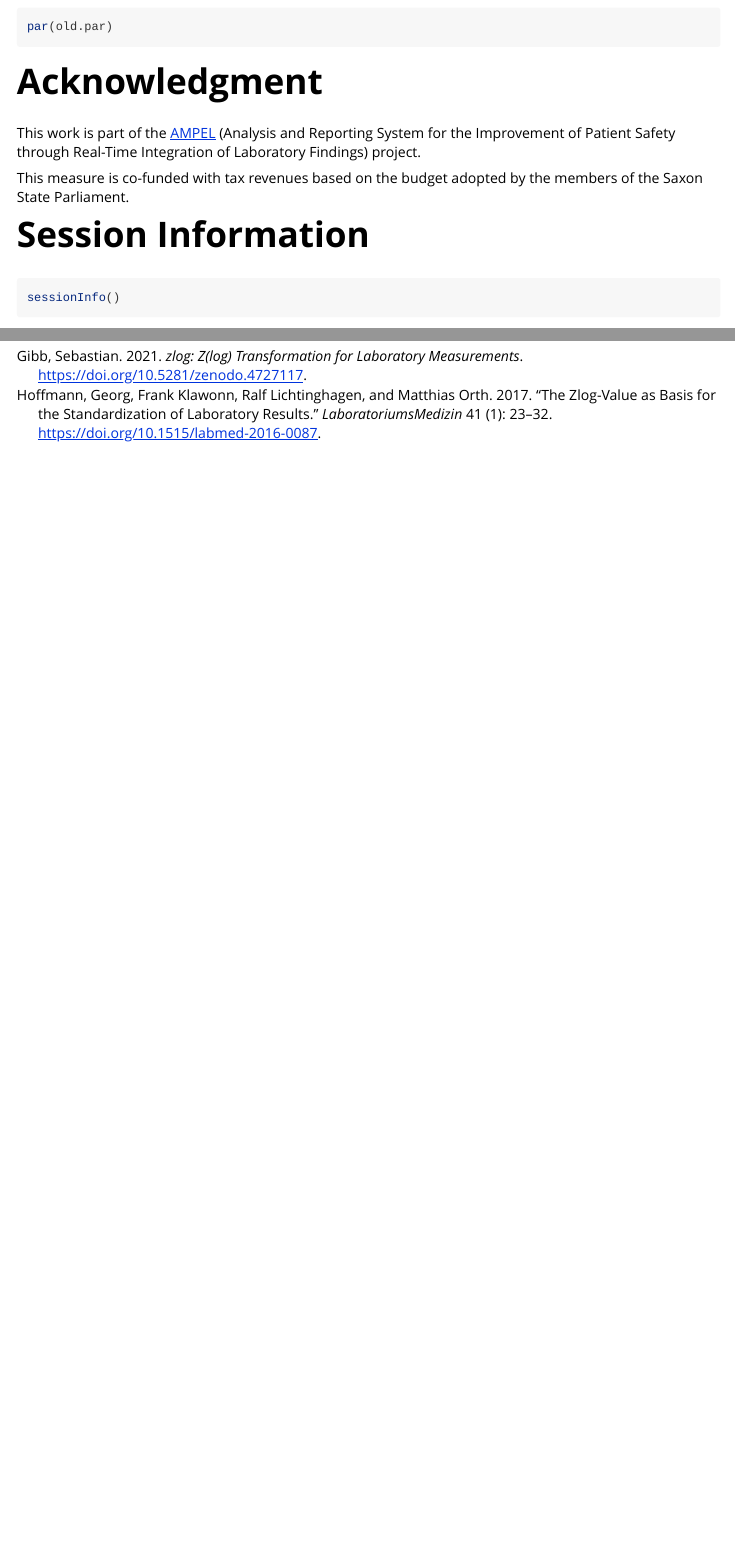
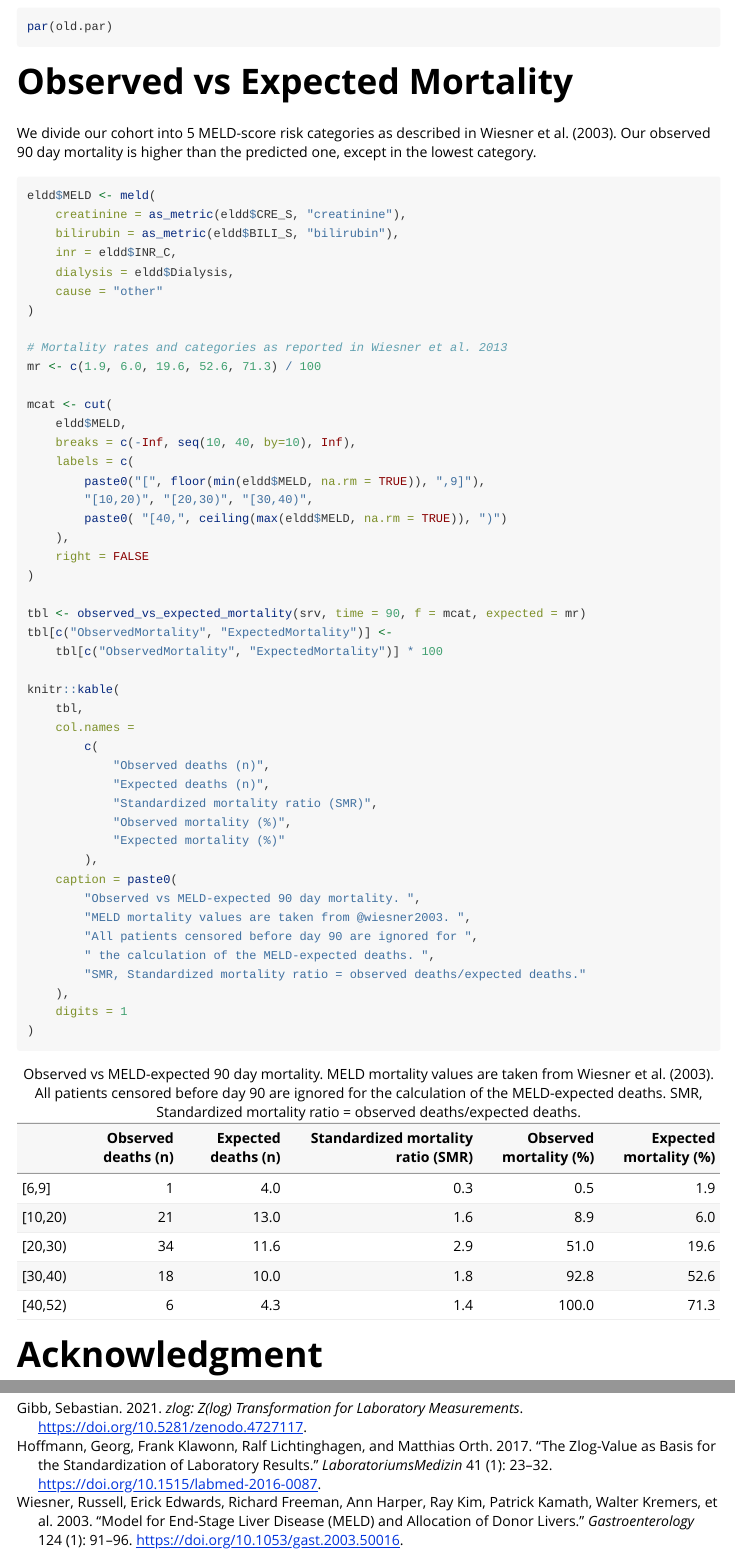
Before and after one commit to ampel-leipzig/ameld, an R Markdown document (vignettes/ameld.Rmd): the page in a window 1100 px wide, from 5930 px down, and a second part further down, joined at a grey line. Rendered offline with R 4.5, knitr and Pandoc, with nearby package versions; some code elsewhere in the file could not run offline; common packages that the code uses without loading them are loaded.

Commit message:
feat: add observed_vs_expected_mortality

````diff
--- a/R/utils-survival.R
+++ b/R/utils-survival.R
@@ -45,6 +45,43 @@ observed_events <- function(x, f, times) {
     .summary_per_strata(x, f, times, "n.event")[,,1L]
 }
 
+#' Calculate observed vs expected mortality
+#'
+#' This function creates a table to compare the observed and the expected
+#' mortality.
+#'
+#' @inheritParams observed_survival
+#' @param time `numeric(1)`, observed/expected survival at `time` timepoint.
+#' @param expected `numeric`, expected mortality rate, has to be of the same
+#' length as levels in `f`.
+#' @return `data.frame`, with observed/expected mortality rates and events.
+#' @export
+#' @examples
+#' sv <- Surv(1:8, c(0, 1, 1, 0, 1, 1, 1, 0))
+#' f <- factor(rep(c("a", "c"), 4), levels = c("a", "b", "c"))
+#' observed_vs_expected_mortality(sv, f, time = 3, expected = c(0.5, 0.3, 0.2))
+observed_vs_expected_mortality <- function(x, f, time, expected) {
+    if (length(time) != 1L || !is.numeric(time))
+        stop("'time' has to be a numeric of length 1.")
+
+    y <- .summary_per_strata(x, f, time, c("surv", "n.event", "n.censor"))
+
+    if (ncol(y) != length(expected))
+        stop("Length of 'expected' has to be the same as the levels of 'f'.")
+
+    nexpected <- (as.vector(table(f)) - y[,, "n.censor"]) * expected
+
+    data.frame(
+        ObservedDeaths = y[,, "n.event"],
+        ExpectedDeaths = nexpected,
+        StandardizedMortalityRatio = y[,, "n.event"] / nexpected,
+        ObservedMortality = 1 - y[,, "surv"],
+        ExpectedMortality = expected,
+        row.names = colnames(y),
+        stringsAsFactors = FALSE
+    )
+}
+
 #' Calculate observed survival summary per strata
 #'
 #' This function uses [`survival::summary.survfit()`] to calculate survival data
--- a/vignettes/ameld.Rmd
+++ b/vignettes/ameld.Rmd
@@ -179,6 +179,60 @@ axis(
 par(old.par)
 ```
 
+# Observed vs Expected Mortality
+
+We divide our cohort into 5 MELD-score risk categories as described in
+@wiesner2003. Our observed 90 day mortality is higher than the predicted one,
+except in the lowest category.
+
+```{r observed-vs-meld-mortality-table, results = "asis"}
+eldd$MELD <- meld(
+    creatinine = as_metric(eldd$CRE_S, "creatinine"),
+    bilirubin = as_metric(eldd$BILI_S, "bilirubin"),
+    inr = eldd$INR_C,
+    dialysis = eldd$Dialysis,
+    cause = "other"
+)
+
+# Mortality rates and categories as reported in Wiesner et al. 2013
+mr <- c(1.9, 6.0, 19.6, 52.6, 71.3) / 100
+
+mcat <- cut(
+    eldd$MELD,
+    breaks = c(-Inf, seq(10, 40, by=10), Inf),
+    labels = c(
+        paste0("[", floor(min(eldd$MELD, na.rm = TRUE)), ",9]"),
+        "[10,20)", "[20,30)", "[30,40)",
+        paste0( "[40,", ceiling(max(eldd$MELD, na.rm = TRUE)), ")")
+    ),
+    right = FALSE
+)
+
+tbl <- observed_vs_expected_mortality(srv, time = 90, f = mcat, expected = mr)
+tbl[c("ObservedMortality", "ExpectedMortality")] <-
+    tbl[c("ObservedMortality", "ExpectedMortality")] * 100
+
+knitr::kable(
+    tbl,
+    col.names =
+        c(
+            "Observed deaths (n)",
+            "Expected deaths (n)",
+            "Standardized mortality ratio (SMR)",
+            "Observed mortality (%)",
+            "Expected mortality (%)"
+        ),
+    caption = paste0(
+        "Observed vs MELD-expected 90 day mortality. ",
+        "MELD mortality values are taken from @wiesner2003. ",
+        "All patients censored before day 90 are ignored for ",
+        " the calculation of the MELD-expected deaths. ",
+        "SMR, Standardized mortality ratio = observed deaths/expected deaths."
+    ),
+    digits = 1
+)
+```
+
 # Acknowledgment
 
 This work is part of the [AMPEL](https://ampel.care/en/)
--- a/vignettes/bibliography.bib
+++ b/vignettes/bibliography.bib
@@ -22,6 +22,18 @@
   publisher  = {Walter de Gruyter {GmbH}},
   year       = {2015},
 }
+@Article{wiesner2003,
+  author     = {Russell Wiesner and Erick Edwards and Richard Freeman and Ann Harper and Ray Kim and Patrick Kamath and Walter Kremers and John Lake and Todd Howard and Robert M. Merion and Robert A. Wolfe and Ruud Krom},
+  title      = {Model for end-stage liver disease ({MELD}) and allocation of donor livers},
+  doi        = {10.1053/gast.2003.50016},
+  number     = {1},
+  pages      = {91--96},
+  volume     = {124},
+  journal    = {Gastroenterology},
+  month      = {jan},
+  publisher  = {Elsevier {BV}},
+  year       = {2003},
+}
 @Manual{zlog,
     title = {{zlog}: z(log) Transformation for Laboratory Measurements},
     author = {Sebastian Gibb},
````
Also changed, not shown: NEWS.md (+4 -0 lines), 4 other files.
